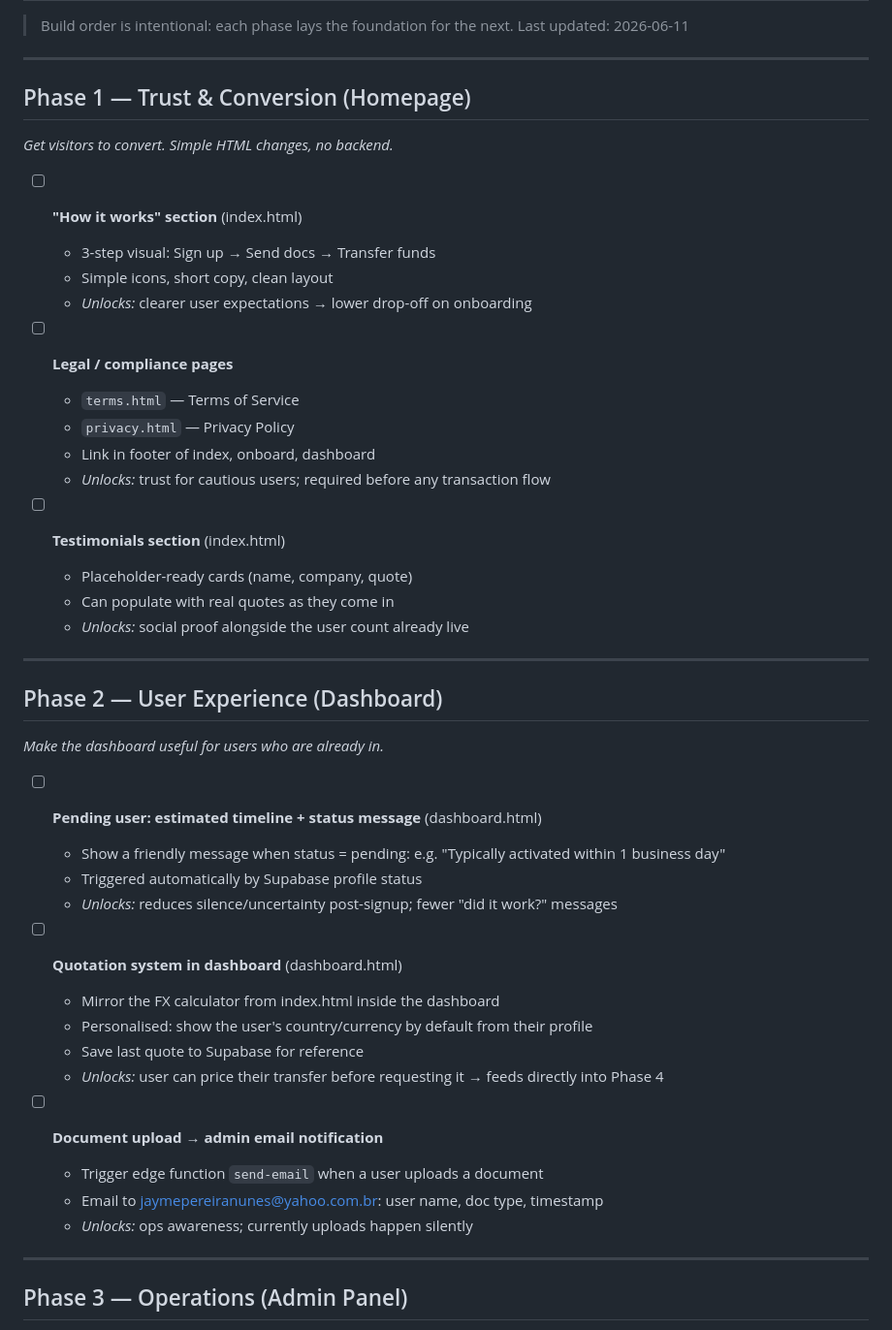
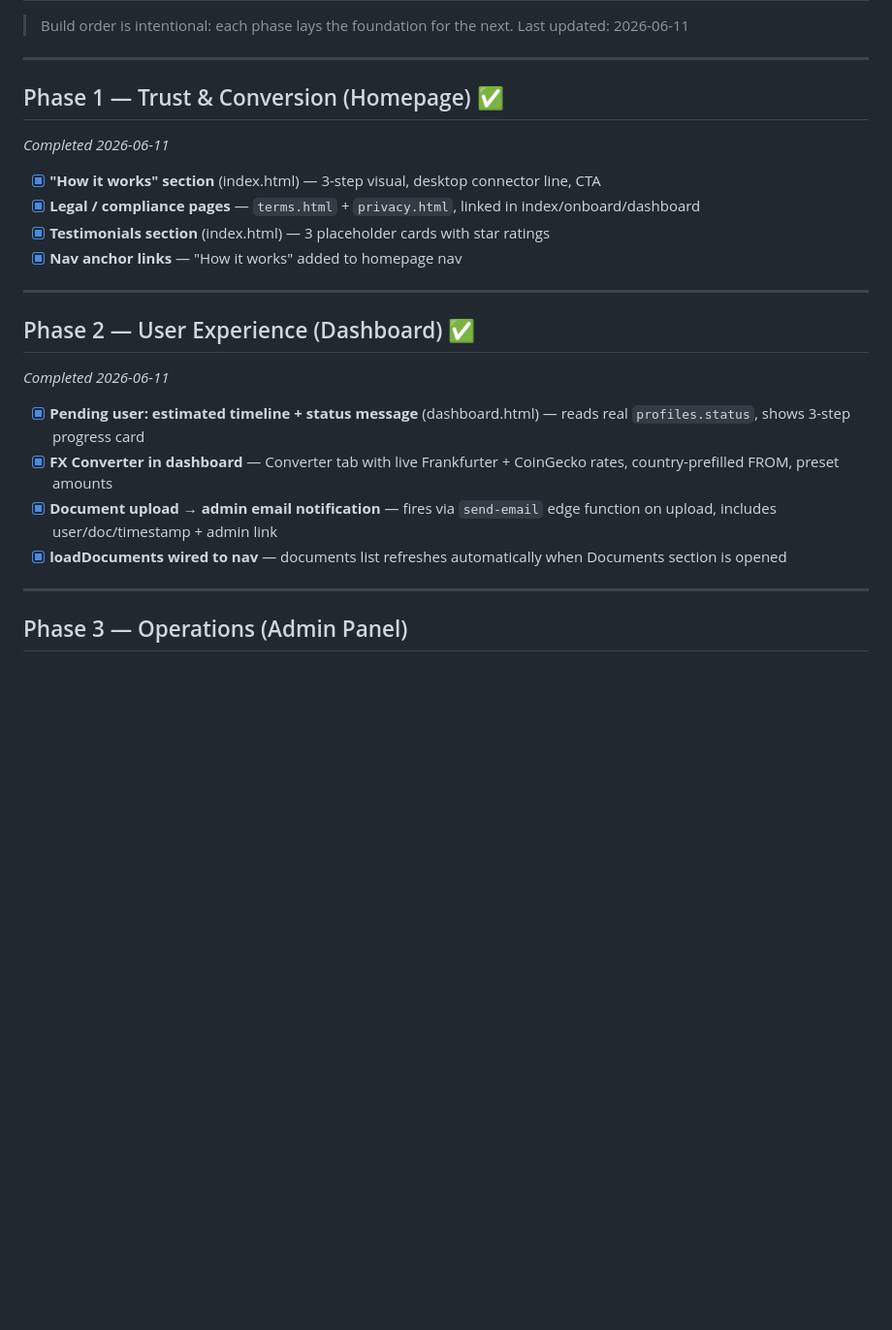
Before and after one commit to jayminho/sisbrapag, a Markdown page: TODO.md, the part around the change. Shown at 97% size. Rendered like a GitHub page; blank space fills up the shorter version.

Commit message:
docs: mark Phase 1 and Phase 2 complete in TODO.md

```diff
--- a/TODO.md
+++ b/TODO.md
@@ -5,45 +5,23 @@
 
 ---
 
-## Phase 1 — Trust & Conversion (Homepage)
-*Get visitors to convert. Simple HTML changes, no backend.*
+## Phase 1 — Trust & Conversion (Homepage) ✅
+*Completed 2026-06-11*
 
-- [ ] **"How it works" section** (index.html)
-  - 3-step visual: Sign up → Send docs → Transfer funds
-  - Simple icons, short copy, clean layout
-  - _Unlocks:_ clearer user expectations → lower drop-off on onboarding
-
-- [ ] **Legal / compliance pages**
-  - `terms.html` — Terms of Service
-  - `privacy.html` — Privacy Policy
-  - Link in footer of index, onboard, dashboard
-  - _Unlocks:_ trust for cautious users; required before any transaction flow
-
-- [ ] **Testimonials section** (index.html)
-  - Placeholder-ready cards (name, company, quote)
-  - Can populate with real quotes as they come in
-  - _Unlocks:_ social proof alongside the user count already live
+- [x] **"How it works" section** (index.html) — 3-step visual, desktop connector line, CTA
+- [x] **Legal / compliance pages** — `terms.html` + `privacy.html`, linked in index/onboard/dashboard
+- [x] **Testimonials section** (index.html) — 3 placeholder cards with star ratings
+- [x] **Nav anchor links** — "How it works" added to homepage nav
 
 ---
 
-## Phase 2 — User Experience (Dashboard)
-*Make the dashboard useful for users who are already in.*
+## Phase 2 — User Experience (Dashboard) ✅
+*Completed 2026-06-11*
 
-- [ ] **Pending user: estimated timeline + status message** (dashboard.html)
-  - Show a friendly message when status = pending: e.g. "Typically activated within 1 business day"
-  - Triggered automatically by Supabase profile status
-  - _Unlocks:_ reduces silence/uncertainty post-signup; fewer "did it work?" messages
-
-- [ ] **Quotation system in dashboard** (dashboard.html)
-  - Mirror the FX calculator from index.html inside the dashboard
-  - Personalised: show the user's country/currency by default from their profile
-  - Save last quote to Supabase for reference
-  - _Unlocks:_ user can price their transfer before requesting it → feeds directly into Phase 4
-
-- [ ] **Document upload → admin email notification**
-  - Trigger edge function `send-email` when a user uploads a document
-  - Email to jaymepereiranunes@yahoo.com.br: user name, doc type, timestamp
-  - _Unlocks:_ ops awareness; currently uploads happen silently
+- [x] **Pending user: estimated timeline + status message** (dashboard.html) — reads real `profiles.status`, shows 3-step progress card
+- [x] **FX Converter in dashboard** — Converter tab with live Frankfurter + CoinGecko rates, country-prefilled FROM, preset amounts
+- [x] **Document upload → admin email notification** — fires via `send-email` edge function on upload, includes user/doc/timestamp + admin link
+- [x] **loadDocuments wired to nav** — documents list refreshes automatically when Documents section is opened
 
 ---
 
```
